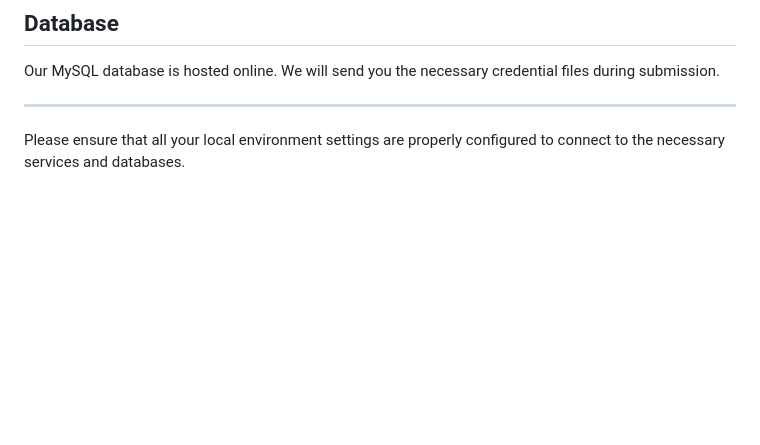
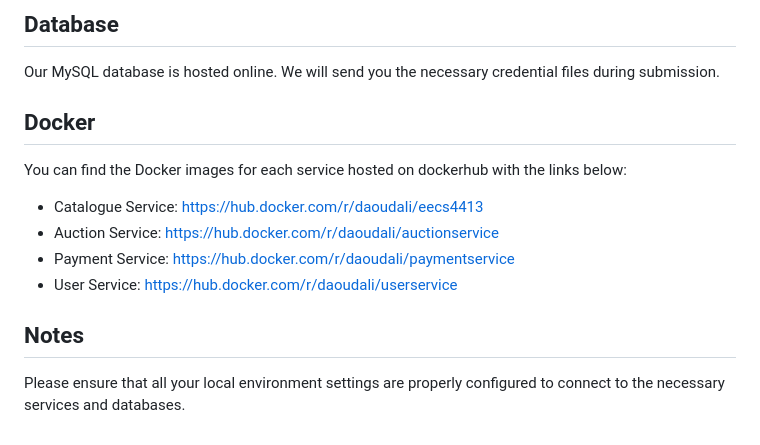
Before and after one commit to DaoudAli/EECS4413-Auction-Website, a Markdown page: README.md, the part around the change. Drawn GitHub-style; blank space fills up the shorter version.

```diff
--- a/README.md
+++ b/README.md
@@ -135,6 +135,14 @@ After starting the services and the frontend application, you can use the platfo
 ## Database
 Our MySQL database is hosted online. We will send you the necessary credential files during submission.
 
----
+## Docker
+
+You can find the Docker images for each service hosted on dockerhub with the links below:
+- Catalogue Service: https://hub.docker.com/r/daoudali/eecs4413
+- Auction Service: https://hub.docker.com/r/daoudali/auctionservice
+- Payment Service: https://hub.docker.com/r/daoudali/paymentservice
+- User Service: https://hub.docker.com/r/daoudali/userservice
+
+## Notes
 
 Please ensure that all your local environment settings are properly configured to connect to the necessary services and databases.
```
